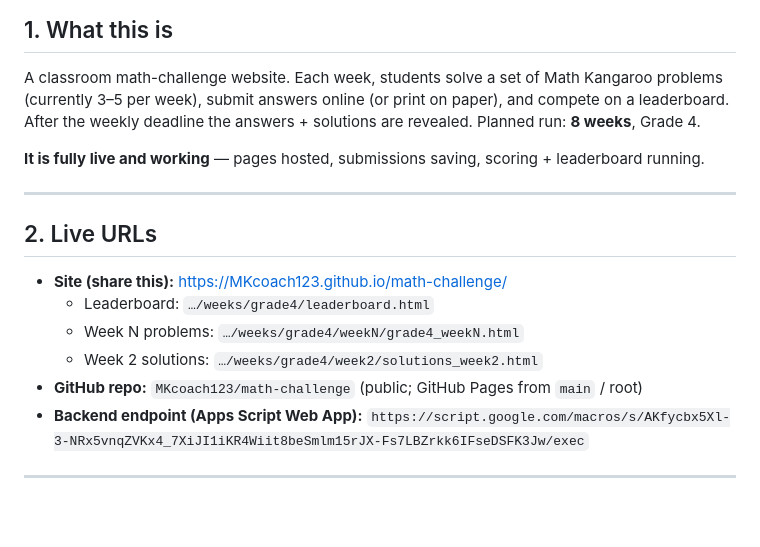
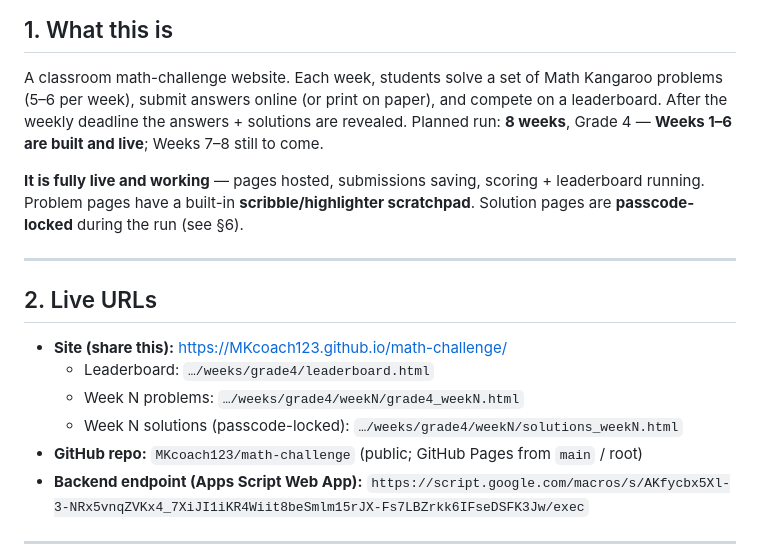
Before and after one commit to MKcoach123/math-challenge, a Markdown page: STATUS.md, the part around one of its changes. GitHub-like rendering; blank space fills up the shorter version.

```diff
--- a/STATUS.md
+++ b/STATUS.md
@@ -10,10 +10,13 @@ Last updated: 2026-06-15
 ## 1. What this is
 
 A classroom math-challenge website. Each week, students solve a set of Math Kangaroo problems
-(currently 3–5 per week), submit answers online (or print on paper), and compete on a leaderboard.
-After the weekly deadline the answers + solutions are revealed. Planned run: **8 weeks**, Grade 4.
+(5–6 per week), submit answers online (or print on paper), and compete on a leaderboard.
+After the weekly deadline the answers + solutions are revealed. Planned run: **8 weeks**, Grade 4 —
+**Weeks 1–6 are built and live**; Weeks 7–8 still to come.
 
 **It is fully live and working** — pages hosted, submissions saving, scoring + leaderboard running.
+Problem pages have a built-in **scribble/highlighter scratchpad**. Solution pages are **passcode-locked**
+during the run (see §6).
 
 ---
 
@@ -22,7 +25,7 @@ After the weekly deadline the answers + solutions are revealed. Planned run: **8
 - **Site (share this):** https://MKcoach123.github.io/math-challenge/
   - Leaderboard: `…/weeks/grade4/leaderboard.html`
   - Week N problems: `…/weeks/grade4/weekN/grade4_weekN.html`
-  - Week 2 solutions: `…/weeks/grade4/week2/solutions_week2.html`
+  - Week N solutions (passcode-locked): `…/weeks/grade4/weekN/solutions_weekN.html`
 - **GitHub repo:** `MKcoach123/math-challenge` (public; GitHub Pages from `main` / root)
 - **Backend endpoint (Apps Script Web App):**
   `https://script.google.com/macros/s/AKfycbx5Xl-3-NRx5vnqZVKx4_7XiJI1iKR4Wiit8beSmlm15rJX-Fs7LBZrkk6IFseDSFK3Jw/exec`
```
Also changed, not shown: other parts of STATUS.md (+61 -42 lines).
